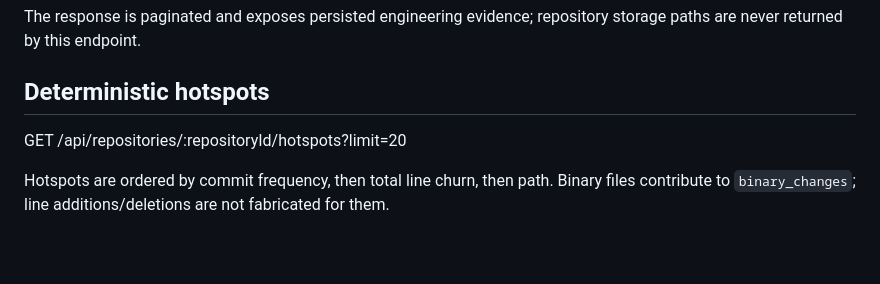
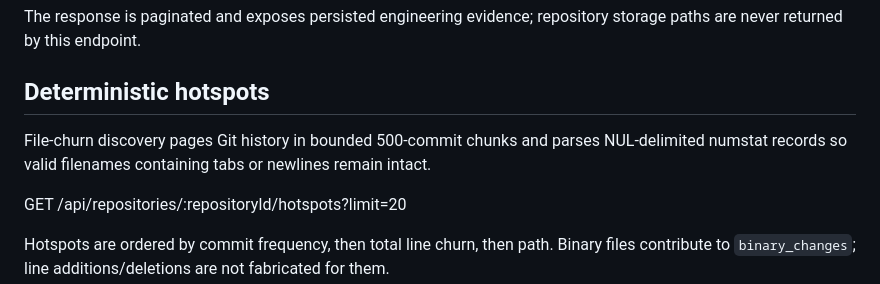
Before and after one commit to Dheerendra07/Project-Autopsy, a Markdown page: README.md, the part around the change. GitHub-like rendering; blank space fills up the shorter version.

Commit message:
docs: document paged file-churn discovery

```diff
--- a/README.md
+++ b/README.md
@@ -113,6 +113,8 @@ GET /api/repositories/:repositoryId/commits?page=1&limit=50
 The response is paginated and exposes persisted engineering evidence; repository storage paths are never returned by this endpoint.
 
 ## Deterministic hotspots
+
+File-churn discovery pages Git history in bounded 500-commit chunks and parses NUL-delimited numstat records so valid filenames containing tabs or newlines remain intact.
 
 GET /api/repositories/:repositoryId/hotspots?limit=20
 
```
